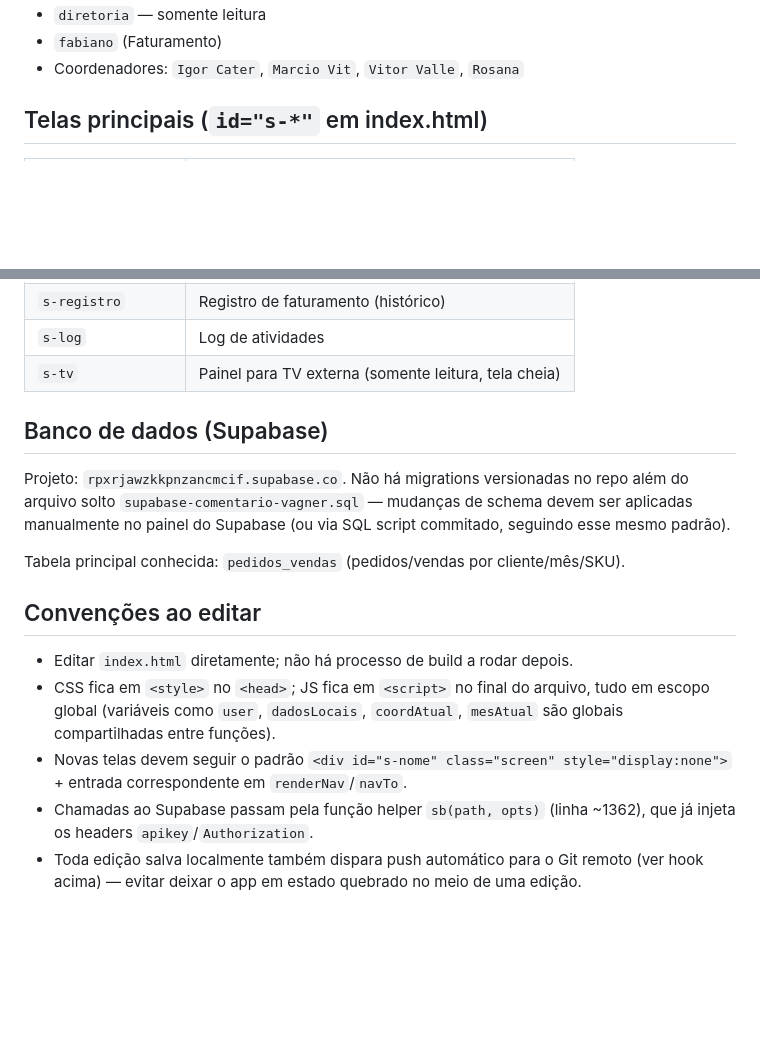
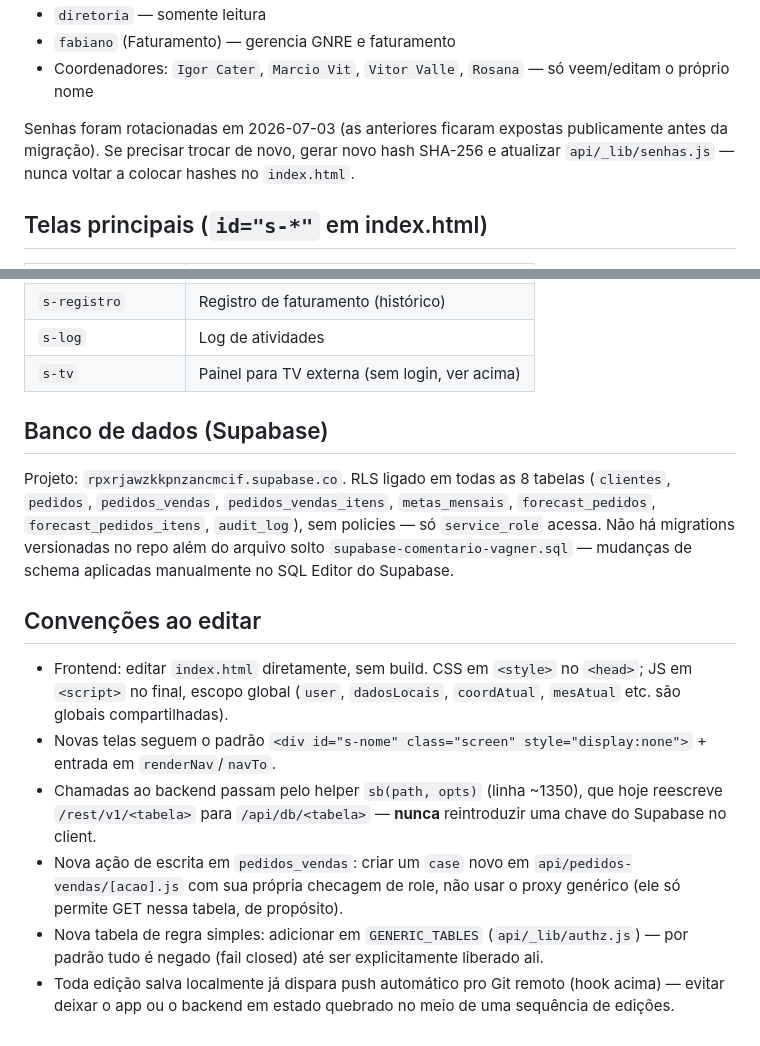
Before and after one commit to leandrorangelf/followup-positivacao, a Markdown page: CLAUDE.md, 2 parts joined by grey strips. Rendered like a GitHub page; blank space fills up the shorter version.

```diff
--- a/CLAUDE.md
+++ b/CLAUDE.md
@@ -32,6 +62,8 @@ Definidos em `SENHAS_HASH` / `COORD_KEYS`:
 - `diretoria` — somente leitura
-- `fabiano` (Faturamento)
-- Coordenadores: `Igor Cater`, `Marcio Vit`, `Vitor Valle`, `Rosana`
+- `fabiano` (Faturamento) — gerencia GNRE e faturamento
+- Coordenadores: `Igor Cater`, `Marcio Vit`, `Vitor Valle`, `Rosana` — só veem/editam o próprio nome
+
+Senhas foram rotacionadas em 2026-07-03 (as anteriores ficaram expostas publicamente antes da migração). Se precisar trocar de novo, gerar novo hash SHA-256 e atualizar `api/_lib/senhas.js` — nunca voltar a colocar hashes no `index.html`.
 
 ## Telas principais (`id="s-*"` em index.html)
 
@@ -48,18 +80,17 @@ Definidos em `SENHAS_HASH` / `COORD_KEYS`:
 | `s-relatorios` | Relatórios / análise |
 | `s-registro` | Registro de faturamento (histórico) |
 | `s-log` | Log de atividades |
-| `s-tv` | Painel para TV externa (somente leitura, tela cheia) |
+| `s-tv` | Painel para TV externa (sem login, ver acima) |
 
 ## Banco de dados (Supabase)
 
-Projeto: `rpxrjawzkkpnzancmcif.supabase.co`. Não há migrations versionadas no repo além do arquivo solto `supabase-comentario-vagner.sql` — mudanças de schema devem ser aplicadas manualmente no painel do Supabase (ou via SQL script commitado, seguindo esse mesmo padrão).
-
-Tabela principal conhecida: `pedidos_vendas` (pedidos/vendas por cliente/mês/SKU).
+Projeto: `rpxrjawzkkpnzancmcif.supabase.co`. RLS ligado em todas as 8 tabelas (`clientes`, `pedidos`, `pedidos_vendas`, `pedidos_vendas_itens`, `metas_mensais`, `forecast_pedidos`, `forecast_pedidos_itens`, `audit_log`), sem policies — só `service_role` acessa. Não há migrations versionadas no repo além do arquivo solto `supabase-comentario-vagner.sql` — mudanças de schema aplicadas manualmente no SQL Editor do Supabase.
 
 ## Convenções ao editar
 
-- Editar `index.html` diretamente; não há processo de build a rodar depois.
-- CSS fica em `<style>` no `<head>`; JS fica em `<script>` no final do arquivo, tudo em escopo global (variáveis como `user`, `dadosLocais`, `coordAtual`, `mesAtual` são globais compartilhadas entre funções).
-- Novas telas devem seguir o padrão `<div id="s-nome" class="screen" style="display:none">` + entrada correspondente em `renderNav`/`navTo`.
-- Chamadas ao Supabase passam pela função helper `sb(path, opts)` (linha ~1362), que já injeta os headers `apikey`/`Authorization`.
-- Toda edição salva localmente também dispara push automático para o Git remoto (ver hook acima) — evitar deixar o app em estado quebrado no meio de uma edição.
+- Frontend: editar `index.html` diretamente, sem build. CSS em `<style>` no `<head>`; JS em `<script>` no final, escopo global (`user`, `dadosLocais`, `coordAtual`, `mesAtual` etc. são globais compartilhadas).
+- Novas telas seguem o padrão `<div id="s-nome" class="screen" style="display:none">` + entrada em `renderNav`/`navTo`.
+- Chamadas ao backend passam pelo helper `sb(path, opts)` (linha ~1350), que hoje reescreve `/rest/v1/<tabela>` para `/api/db/<tabela>` — **nunca** reintroduzir uma chave do Supabase no client.
+- Nova ação de escrita em `pedidos_vendas`: criar um `case` novo em `api/pedidos-vendas/[acao].js` com sua própria checagem de role, não usar o proxy genérico (ele só permite GET nessa tabela, de propósito).
+- Nova tabela de regra simples: adicionar em `GENERIC_TABLES` (`api/_lib/authz.js`) — por padrão tudo é negado (fail closed) até ser explicitamente liberado ali.
+- Toda edição salva localmente já dispara push automático pro Git remoto (hook acima) — evitar deixar o app ou o backend em estado quebrado no meio de uma sequência de edições.
```
Also changed, not shown: other parts of CLAUDE.md (+41 -11 lines).
